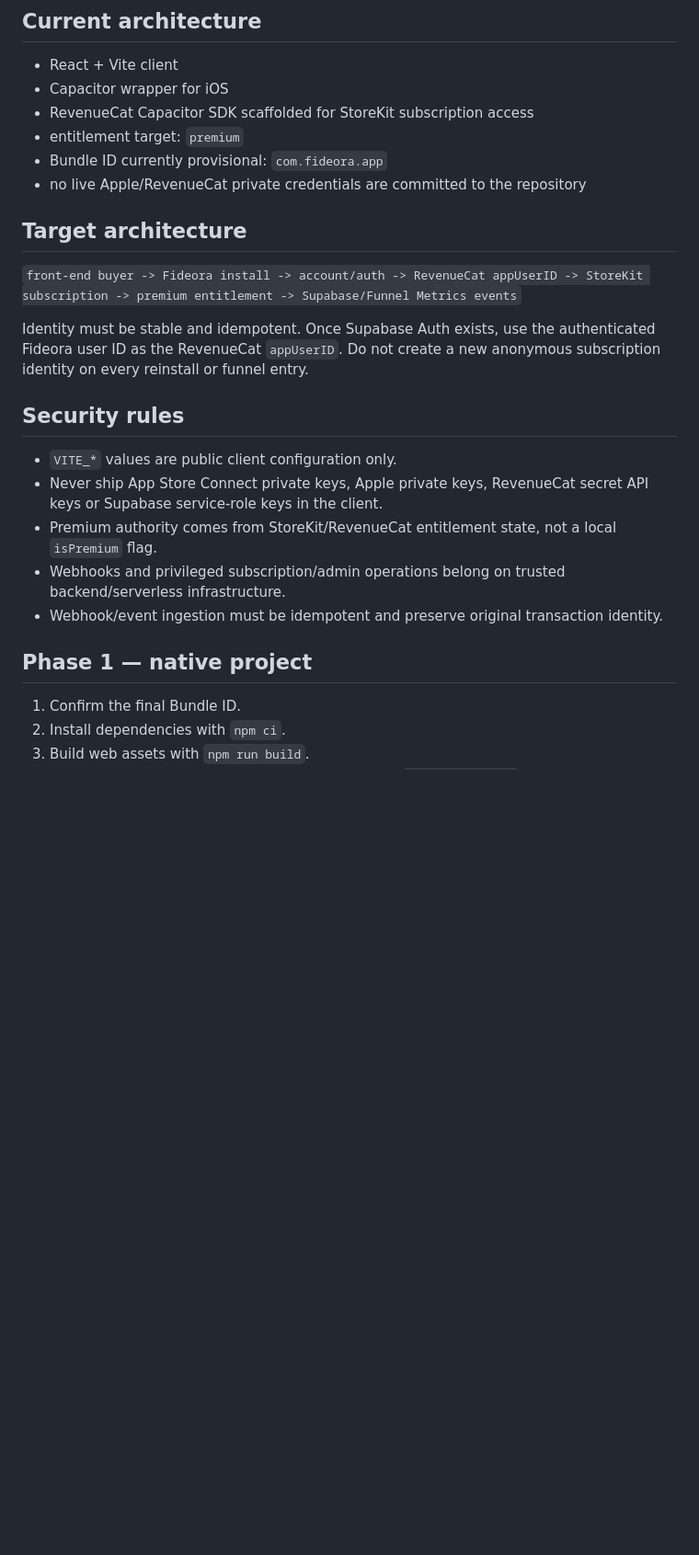
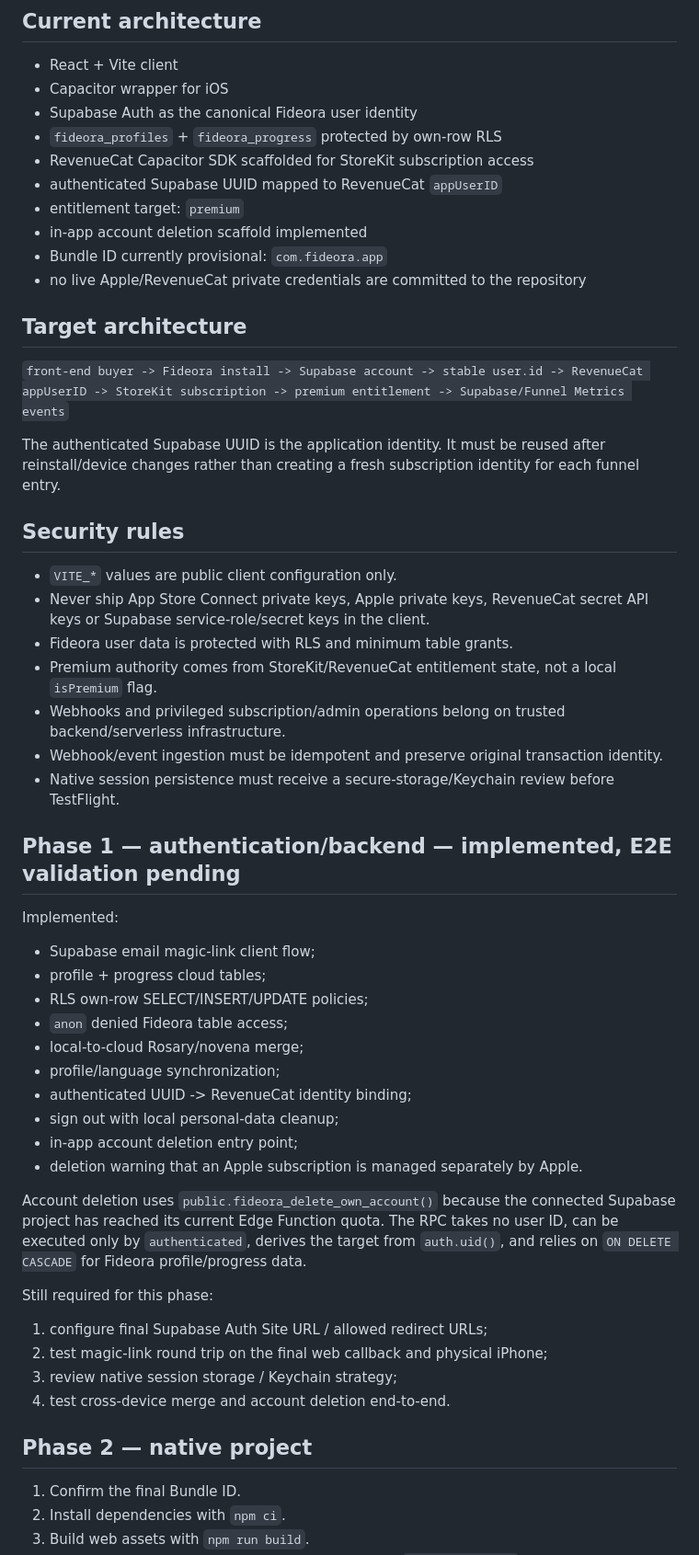
Before and after one commit to talescor-spec/mappa-cattolico, a Markdown page: docs/APPLE_INTEGRATION.md, the part around one of its changes. Shown at 92% size. GitHub-like rendering; blank space fills up the shorter version.

Commit message:
docs: mark Fideora auth identity phase implemented

```diff
--- a/docs/APPLE_INTEGRATION.md
+++ b/docs/APPLE_INTEGRATION.md
@@ -8,26 +8,56 @@ This document describes the implementation path for turning the existing React/V
 
 - React + Vite client
 - Capacitor wrapper for iOS
+- Supabase Auth as the canonical Fideora user identity
+- `fideora_profiles` + `fideora_progress` protected by own-row RLS
 - RevenueCat Capacitor SDK scaffolded for StoreKit subscription access
+- authenticated Supabase UUID mapped to RevenueCat `appUserID`
 - entitlement target: `premium`
+- in-app account deletion scaffold implemented
 - Bundle ID currently provisional: `com.fideora.app`
 - no live Apple/RevenueCat private credentials are committed to the repository
 
 ## Target architecture
 
-`front-end buyer -> Fideora install -> account/auth -> RevenueCat appUserID -> StoreKit subscription -> premium entitlement -> Supabase/Funnel Metrics events`
+`front-end buyer -> Fideora install -> Supabase account -> stable user.id -> RevenueCat appUserID -> StoreKit subscription -> premium entitlement -> Supabase/Funnel Metrics events`
 
-Identity must be stable and idempotent. Once Supabase Auth exists, use the authenticated Fideora user ID as the RevenueCat `appUserID`. Do not create a new anonymous subscription identity on every reinstall or funnel entry.
+The authenticated Supabase UUID is the application identity. It must be reused after reinstall/device changes rather than creating a fresh subscription identity for each funnel entry.
 
 ## Security rules
 
 - `VITE_*` values are public client configuration only.
-- Never ship App Store Connect private keys, Apple private keys, RevenueCat secret API keys or Supabase service-role keys in the client.
+- Never ship App Store Connect private keys, Apple private keys, RevenueCat secret API keys or Supabase service-role/secret keys in the client.
+- Fideora user data is protected with RLS and minimum table grants.
 - Premium authority comes from StoreKit/RevenueCat entitlement state, not a local `isPremium` flag.
 - Webhooks and privileged subscription/admin operations belong on trusted backend/serverless infrastructure.
 - Webhook/event ingestion must be idempotent and preserve original transaction identity.
+- Native session persistence must receive a secure-storage/Keychain review before TestFlight.
 
-## Phase 1 — native project
+## Phase 1 — authentication/backend — implemented, E2E validation pending
+
+Implemented:
+
+- Supabase email magic-link client flow;
+- profile + progress cloud tables;
+- RLS own-row SELECT/INSERT/UPDATE policies;
+- `anon` denied Fideora table access;
+- local-to-cloud Rosary/novena merge;
+- profile/language synchronization;
+- authenticated UUID -> RevenueCat identity binding;
+- sign out with local personal-data cleanup;
+- in-app account deletion entry point;
+- deletion warning that an Apple subscription is managed separately by Apple.
+
+Account deletion uses `public.fideora_delete_own_account()` because the connected Supabase project has reached its current Edge Function quota. The RPC takes no user ID, can be executed only by `authenticated`, derives the target from `auth.uid()`, and relies on `ON DELETE CASCADE` for Fideora profile/progress data.
+
+Still required for this phase:
+
+1. configure final Supabase Auth Site URL / allowed redirect URLs;
+2. test magic-link round trip on the final web callback and physical iPhone;
+3. review native session storage / Keychain strategy;
+4. test cross-device merge and account deletion end-to-end.
+
+## Phase 2 — native project
 
 1. Confirm the final Bundle ID.
 2. Install dependencies with `npm ci`.
```
Also changed, not shown: other parts of docs/APPLE_INTEGRATION.md (+8 -13 lines).
